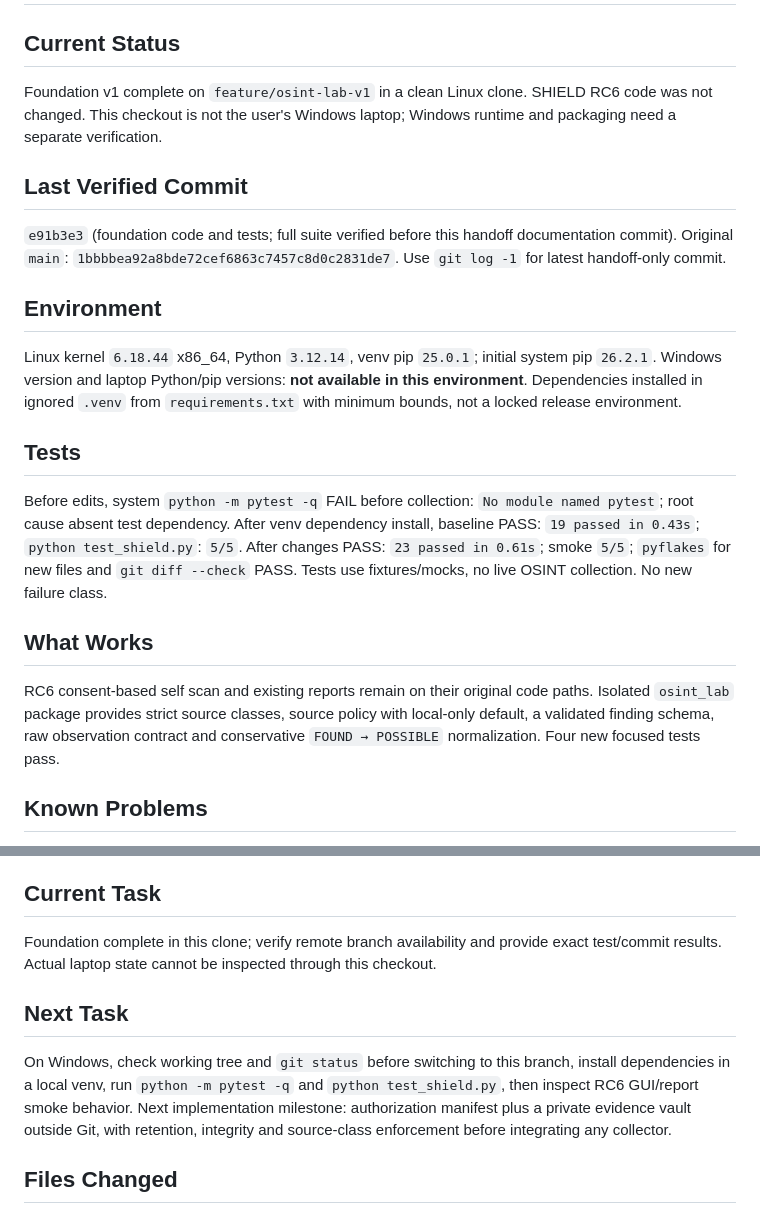
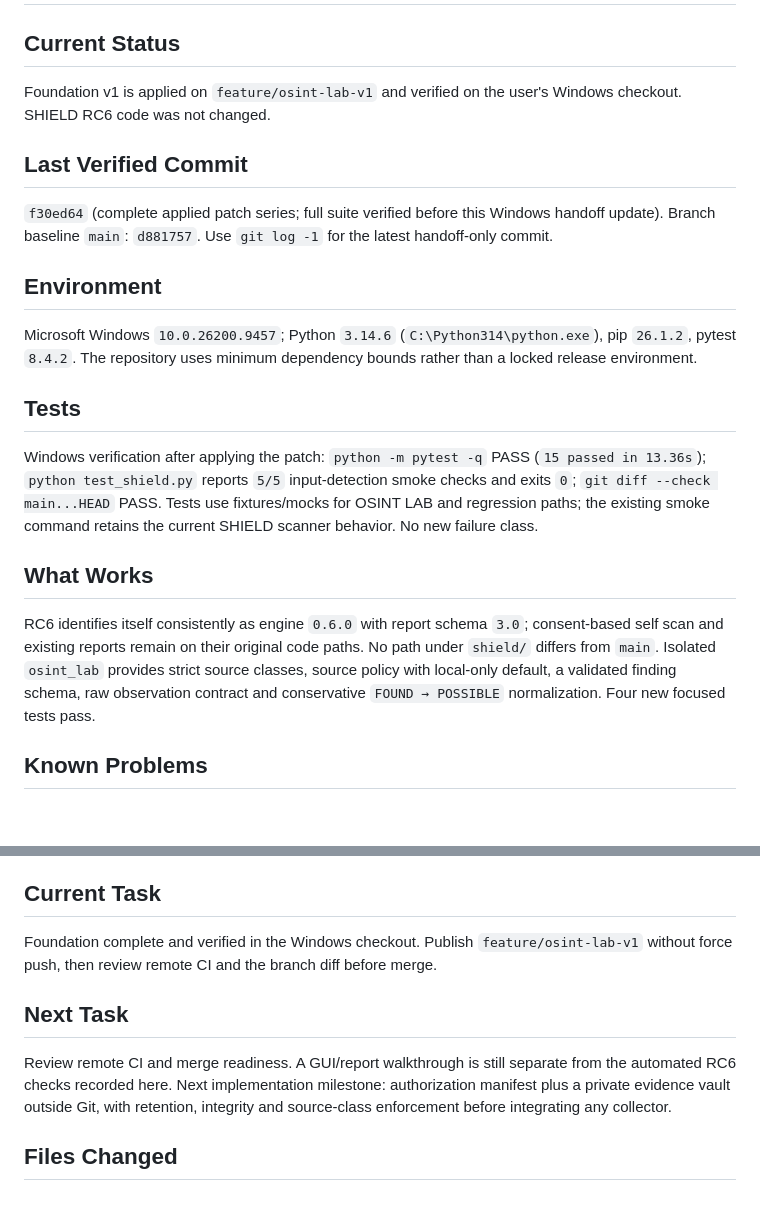
Before and after one commit to LUMIR1605/Lumir_air_v14, a Markdown page: WORK_HANDOFF.md, 2 parts joined by grey strips. Drawn GitHub-style; blank space fills up the shorter version.

Commit message:
docs: update Windows OSINT LAB handoff

```diff
--- a/WORK_HANDOFF.md
+++ b/WORK_HANDOFF.md
@@ -1,19 +1,19 @@
 # LUMIR OSINT LAB — work handoff
 
 ## Current Status
-Foundation v1 complete on `feature/osint-lab-v1` in a clean Linux clone. SHIELD RC6 code was not changed. This checkout is not the user's Windows laptop; Windows runtime and packaging need a separate verification.
+Foundation v1 is applied on `feature/osint-lab-v1` and verified on the user's Windows checkout. SHIELD RC6 code was not changed.
 
 ## Last Verified Commit
-`e91b3e3` (foundation code and tests; full suite verified before this handoff documentation commit). Original `main`: `1bbbbea92a8bde72cef6863c7457c8d0c2831de7`. Use `git log -1` for latest handoff-only commit.
+`f30ed64` (complete applied patch series; full suite verified before this Windows handoff update). Branch baseline `main`: `d881757`. Use `git log -1` for the latest handoff-only commit.
 
 ## Environment
-Linux kernel `6.18.44` x86_64, Python `3.12.14`, venv pip `25.0.1`; initial system pip `26.2.1`. Windows version and laptop Python/pip versions: **not available in this environment**. Dependencies installed in ignored `.venv` from `requirements.txt` with minimum bounds, not a locked release environment.
+Microsoft Windows `10.0.26200.9457`; Python `3.14.6` (`C:\Python314\python.exe`), pip `26.1.2`, pytest `8.4.2`. The repository uses minimum dependency bounds rather than a locked release environment.
 
 ## Tests
-Before edits, system `python -m pytest -q` FAIL before collection: `No module named pytest`; root cause absent test dependency. After venv dependency install, baseline PASS: `19 passed in 0.43s`; `python test_shield.py`: `5/5`. After changes PASS: `23 passed in 0.61s`; smoke `5/5`; `pyflakes` for new files and `git diff --check` PASS. Tests use fixtures/mocks, no live OSINT collection. No new failure class.
+Windows verification after applying the patch: `python -m pytest -q` PASS (`15 passed in 13.36s`); `python test_shield.py` reports `5/5` input-detection smoke checks and exits `0`; `git diff --check main...HEAD` PASS. Tests use fixtures/mocks for OSINT LAB and regression paths; the existing smoke command retains the current SHIELD scanner behavior. No new failure class.
 
 ## What Works
-RC6 consent-based self scan and existing reports remain on their original code paths. Isolated `osint_lab` package provides strict source classes, source policy with local-only default, a validated finding schema, raw observation contract and conservative `FOUND → POSSIBLE` normalization. Four new focused tests pass.
+RC6 identifies itself consistently as engine `0.6.0` with report schema `3.0`; consent-based self scan and existing reports remain on their original code paths. No path under `shield/` differs from `main`. Isolated `osint_lab` provides strict source classes, source policy with local-only default, a validated finding schema, raw observation contract and conservative `FOUND → POSSIBLE` normalization. Four new focused tests pass.
 
 ## Known Problems
 See [audit](docs/OSINT_LAB_AUDIT.md). Key items: old Sherlock adapter treats URLs in stdout as found/risk without verification; DNS resolution exceptions can be presented as absent domain; fallback source can mislabel provenance; Holehe can make outbound provider queries; historic exposed API key noted in `docs/SECRET_ROTATION.md` requires independent confirmation of revocation. Current tracked-file pattern review revealed no obvious live secret or case dataset; it cannot establish absence across Git history or all formats. Existing tests do not verify Windows GUI or installer.
@@ -22,10 +22,10 @@ See [audit](docs/OSINT_LAB_AUDIT.md). Key items: old Sherlock adapter treats URL
 Package at repository root because `shield/` and `lumir/` are already top-level; no import into RC6. Planned pipeline and agent roles are described in [architecture](docs/OSINT_LAB_ARCHITECTURE.md). No network collector, Tor agent, vault implementation, automatic correlation, or verification engine exists. `DIRECT_TARGET` is disabled by default. Future verification should record independent evidence in a separate reviewed decision rather than promoting collector output.
 
 ## Current Task
-Foundation complete in this clone; verify remote branch availability and provide exact test/commit results. Actual laptop state cannot be inspected through this checkout.
+Foundation complete and verified in the Windows checkout. Publish `feature/osint-lab-v1` without force push, then review remote CI and the branch diff before merge.
 
 ## Next Task
-On Windows, check working tree and `git status` before switching to this branch, install dependencies in a local venv, run `python -m pytest -q` and `python test_shield.py`, then inspect RC6 GUI/report smoke behavior. Next implementation milestone: authorization manifest plus a private evidence vault outside Git, with retention, integrity and source-class enforcement before integrating any collector.
+Review remote CI and merge readiness. A GUI/report walkthrough is still separate from the automated RC6 checks recorded here. Next implementation milestone: authorization manifest plus a private evidence vault outside Git, with retention, integrity and source-class enforcement before integrating any collector.
 
 ## Files Changed
 Created: `WORK_HANDOFF.md`, `docs/OSINT_LAB_AUDIT.md`, `docs/OSINT_LAB_ARCHITECTURE.md`, `osint_lab/` package (12 files), `tests/test_osint_lab_foundation.py`. Modified: `.gitignore`. No files under `shield/` modified.
```
